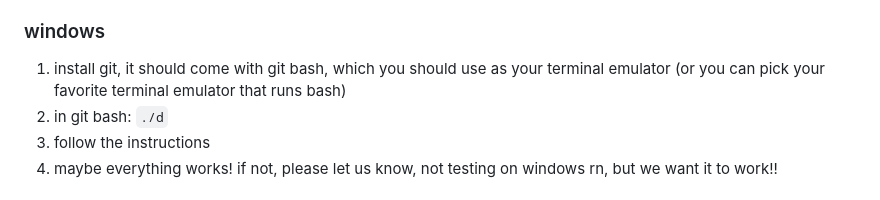
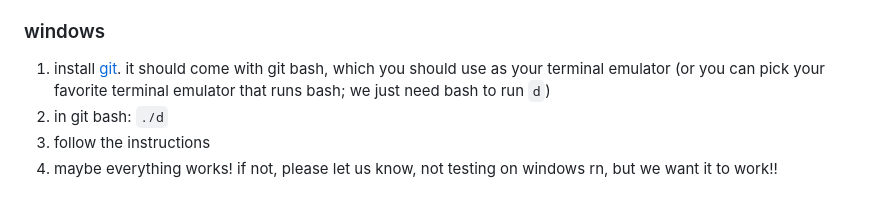
Before and after one commit to rachel-mp4/cerebrovore, a Markdown page: README.md, the part around the change. Drawn GitHub-style.

Commit message:
add link to git

```diff
--- a/README.md
+++ b/README.md
@@ -11,9 +11,9 @@
 3. hopefully everything works! if not, let us know!
 
 ### windows
-1. install git, it should come with git bash, which you should use as your
-   terminal emulator (or you can pick your favorite terminal emulator that runs
-bash)
+1. install [git](https://git-scm.com/install/windows). it should come with git
+   bash, which you should use as your terminal emulator (or you can pick your
+favorite terminal emulator that runs bash; we just need bash to run `d`)
 2. in git bash: `./d`
 2. follow the instructions
 3. maybe everything works! if not, please let us know, not testing on windows
```
